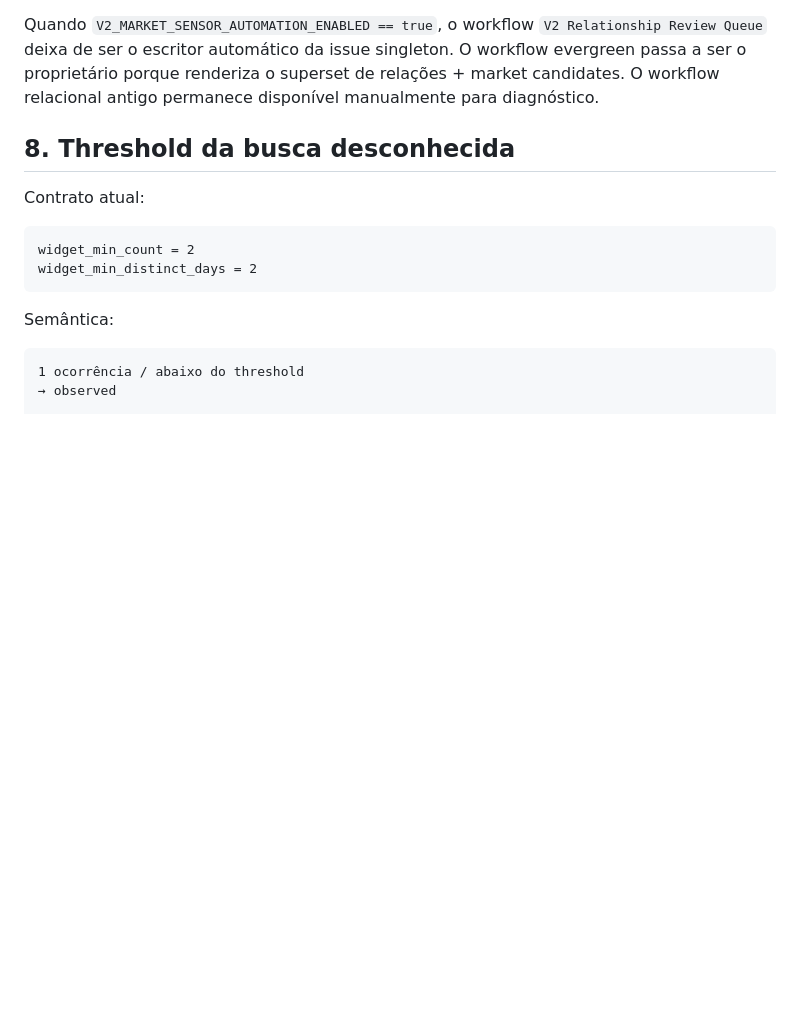
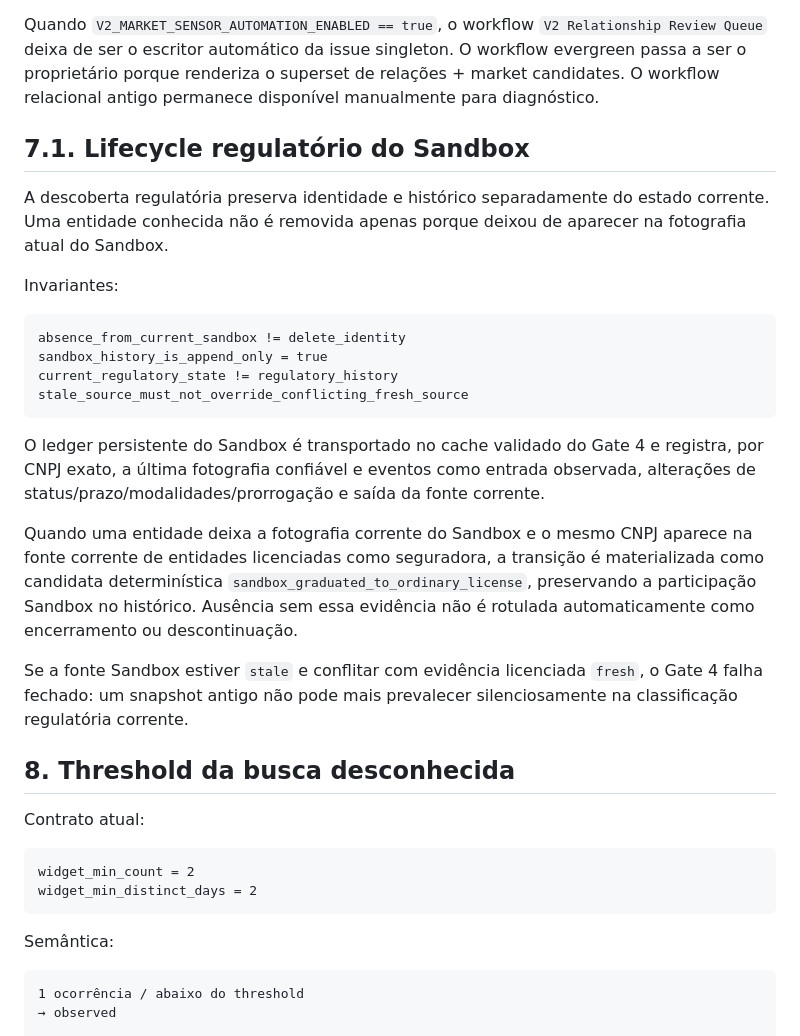
Before and after one commit to Rafael-Tinelli/widget-confiabilidade-seguradoras, a Markdown page: docs/phase-d-evergreen-closeout.md, the part around the change. Rendered like a GitHub page; blank space fills up the shorter version.

Commit message:
docs(evergreen): define persistent Sandbox lifecycle contract

````diff
--- a/docs/phase-d-evergreen-closeout.md
+++ b/docs/phase-d-evergreen-closeout.md
@@ -209,6 +209,35 @@ Isso prova simultaneamente que:
 
 Quando `V2_MARKET_SENSOR_AUTOMATION_ENABLED == true`, o workflow `V2 Relationship Review Queue` deixa de ser o escritor automático da issue singleton. O workflow evergreen passa a ser o proprietário porque renderiza o superset de relações + market candidates. O workflow relacional antigo permanece disponível manualmente para diagnóstico.
 
+## 7.1. Lifecycle regulatório do Sandbox
+
+A descoberta regulatória preserva identidade e histórico separadamente do estado
+corrente. Uma entidade conhecida não é removida apenas porque deixou de aparecer na
+fotografia atual do Sandbox.
+
+Invariantes:
+
+```text
+absence_from_current_sandbox != delete_identity
+sandbox_history_is_append_only = true
+current_regulatory_state != regulatory_history
+stale_source_must_not_override_conflicting_fresh_source
+```
+
+O ledger persistente do Sandbox é transportado no cache validado do Gate 4 e registra,
+por CNPJ exato, a última fotografia confiável e eventos como entrada observada,
+alterações de status/prazo/modalidades/prorrogação e saída da fonte corrente.
+
+Quando uma entidade deixa a fotografia corrente do Sandbox e o mesmo CNPJ aparece na
+fonte corrente de entidades licenciadas como seguradora, a transição é materializada
+como candidata determinística `sandbox_graduated_to_ordinary_license`, preservando a
+participação Sandbox no histórico. Ausência sem essa evidência não é rotulada
+automaticamente como encerramento ou descontinuação.
+
+Se a fonte Sandbox estiver `stale` e conflitar com evidência licenciada `fresh`, o
+Gate 4 falha fechado: um snapshot antigo não pode mais prevalecer silenciosamente na
+classificação regulatória corrente.
+
 ## 8. Threshold da busca desconhecida
 
 Contrato atual:
````
